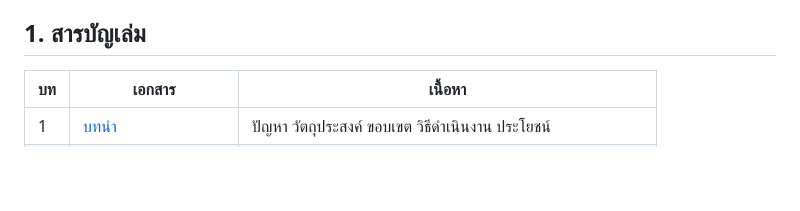
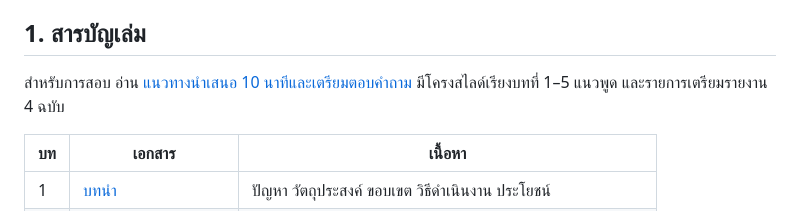
Before and after one commit to film6321/smart-dormitory-backend, a Markdown page: .docs/system/README.md, the part around the change. GitHub-like rendering; blank space fills up the shorter version.

Commit message:
docs(presentation): add ten-minute defense outline and preparation guide

```diff
--- a/.docs/system/README.md
+++ b/.docs/system/README.md
@@ -3,6 +3,8 @@
 ฉบับอ้างอิงระบบและ regression ล่าสุด ณ **14 ตุลาคม 2569** ผล flow จริงและ load ที่อ้างอิงก่อนหน้ายังคงวันที่ทดสอบเดิม เนื้อหาบทที่ 1–5 และรายละเอียดบทที่ 4 ตามโมดูลอยู่ใน `.docs/system/` ทั้งหมด เริ่มอ่านจากไฟล์นี้และนำโฟลเดอร์เดียวไปใช้เรียบเรียงเล่มได้
 
 ## 1. สารบัญเล่ม
+
+สำหรับการสอบ อ่าน [แนวทางนำเสนอ 10 นาทีและเตรียมตอบคำถาม](presentation-guide.md) มีโครงสไลด์เรียงบทที่ 1–5 แนวพูด และรายการเตรียมรายงาน 4 ฉบับ
 
 | บท | เอกสาร | เนื้อหา |
 |---|---|---|
```
Also changed, not shown: .docs/system/presentation-guide.md (added, +207 -0 lines).
